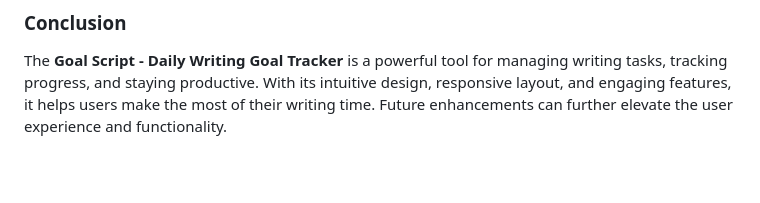
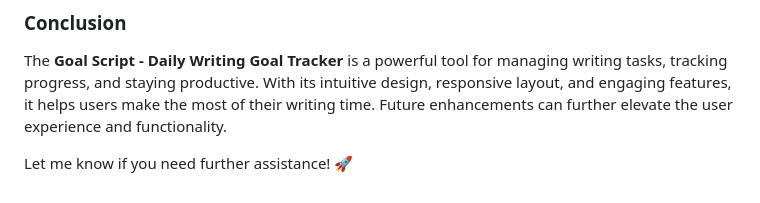
Before and after one commit to pawarsarth/GOAL-SCRIPT, a Markdown page: README.md, the part around the change printed below. Drawn GitHub-style; blank space fills up the shorter version.

```diff
--- a/README.md
+++ b/README.md
@@ -153,3 +155,5 @@
 
 ### Conclusion
 The **Goal Script - Daily Writing Goal Tracker** is a powerful tool for managing writing tasks, tracking progress, and staying productive. With its intuitive design, responsive layout, and engaging features, it helps users make the most of their writing time. Future enhancements can further elevate the user experience and functionality.
+
+Let me know if you need further assistance! 🚀
```
Also changed, not shown: other parts of README.md (+6 -4 lines).
